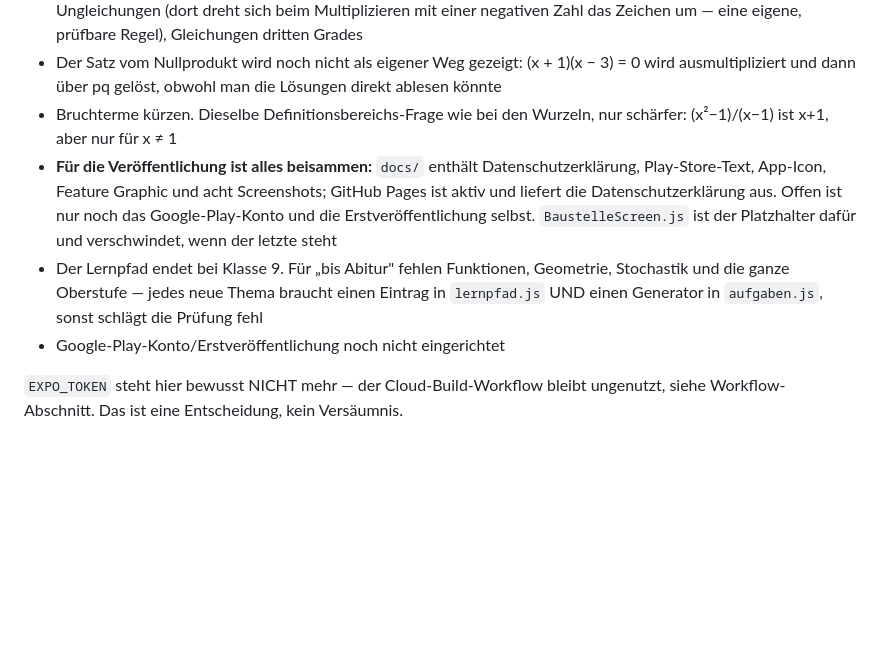
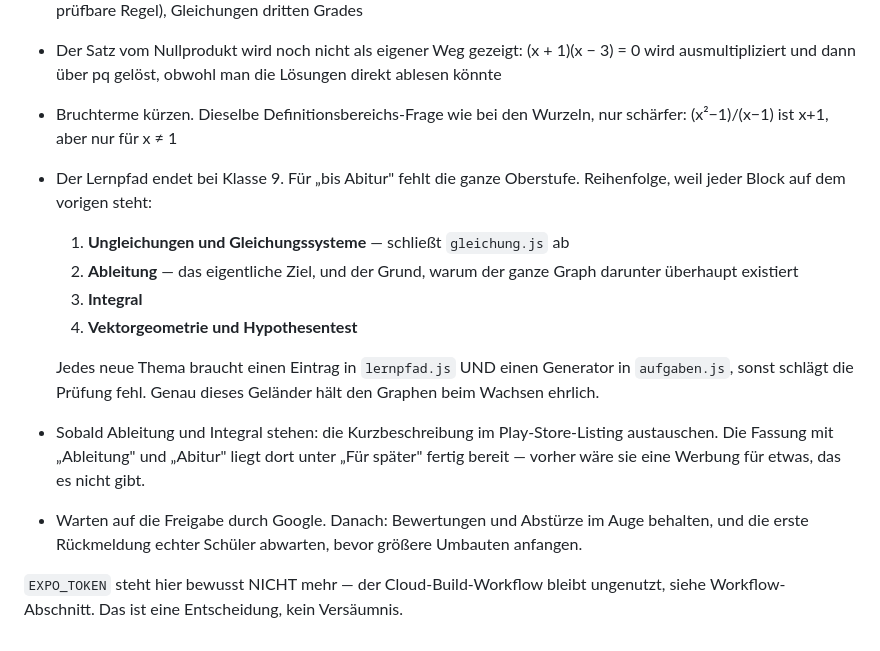
Before and after one commit to stephanhink/Mathe-begreifen, a Markdown page: CLAUDE.md, the part around one of its changes. GitHub-like rendering; blank space fills up the shorter version.

```diff
--- a/CLAUDE.md
+++ b/CLAUDE.md
@@ -992,18 +1043,24 @@ Was steht:
   obwohl man die Lösungen direkt ablesen könnte
 - Bruchterme kürzen. Dieselbe Definitionsbereichs-Frage wie bei den
   Wurzeln, nur schärfer: (x²−1)/(x−1) ist x+1, aber nur für x ≠ 1
-- **Für die Veröffentlichung ist alles beisammen:** `docs/` enthält
-  Datenschutzerklärung, Play-Store-Text, App-Icon, Feature Graphic und
-  acht Screenshots; GitHub Pages ist aktiv und liefert die
-  Datenschutzerklärung aus. Offen ist nur noch das Google-Play-Konto
-  und die Erstveröffentlichung selbst.
-  `BaustelleScreen.js` ist der Platzhalter dafür und verschwindet, wenn der
-  letzte steht
-- Der Lernpfad endet bei Klasse 9. Für „bis Abitur" fehlen Funktionen,
-  Geometrie, Stochastik und die ganze Oberstufe — jedes neue Thema braucht
-  einen Eintrag in `lernpfad.js` UND einen Generator in `aufgaben.js`,
-  sonst schlägt die Prüfung fehl
-- Google-Play-Konto/Erstveröffentlichung noch nicht eingerichtet
+- Der Lernpfad endet bei Klasse 9. Für „bis Abitur" fehlt die ganze
+  Oberstufe. Reihenfolge, weil jeder Block auf dem vorigen steht:
+  1. **Ungleichungen und Gleichungssysteme** — schließt `gleichung.js` ab
+  2. **Ableitung** — das eigentliche Ziel, und der Grund, warum der ganze
+     Graph darunter überhaupt existiert
+  3. **Integral**
+  4. **Vektorgeometrie und Hypothesentest**
+
+  Jedes neue Thema braucht einen Eintrag in `lernpfad.js` UND einen
+  Generator in `aufgaben.js`, sonst schlägt die Prüfung fehl. Genau dieses
+  Geländer hält den Graphen beim Wachsen ehrlich.
+- Sobald Ableitung und Integral stehen: die Kurzbeschreibung im
+  Play-Store-Listing austauschen. Die Fassung mit „Ableitung" und
+  „Abitur" liegt dort unter „Für später" fertig bereit — vorher wäre sie
+  eine Werbung für etwas, das es nicht gibt.
+- Warten auf die Freigabe durch Google. Danach: Bewertungen und Abstürze
+  im Auge behalten, und die erste Rückmeldung echter Schüler abwarten,
+  bevor größere Umbauten anfangen.
 
 `EXPO_TOKEN` steht hier bewusst NICHT mehr — der Cloud-Build-Workflow bleibt
 ungenutzt, siehe Workflow-Abschnitt. Das ist eine Entscheidung, kein
```
Also changed, not shown: other parts of CLAUDE.md (+60 -9 lines).
